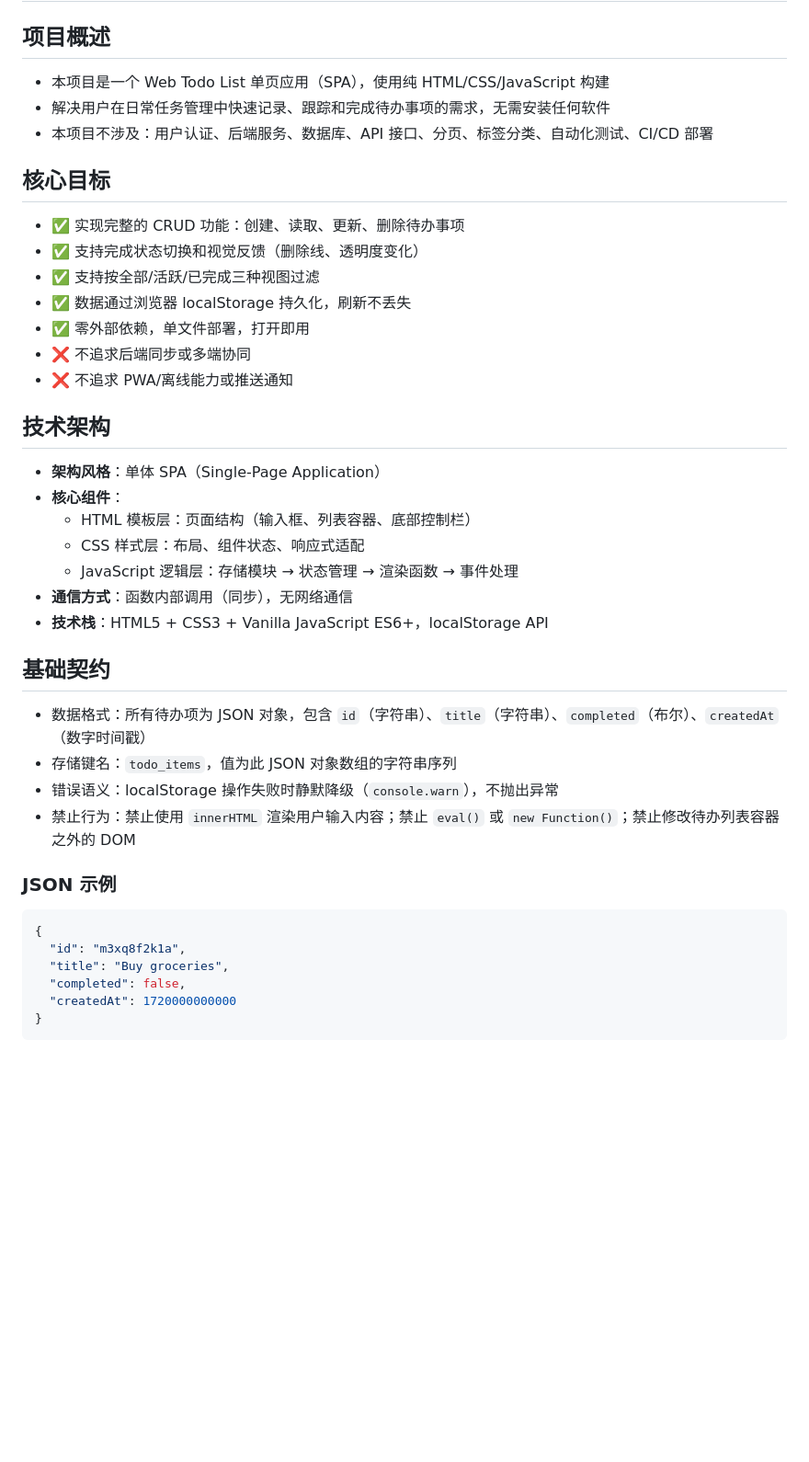
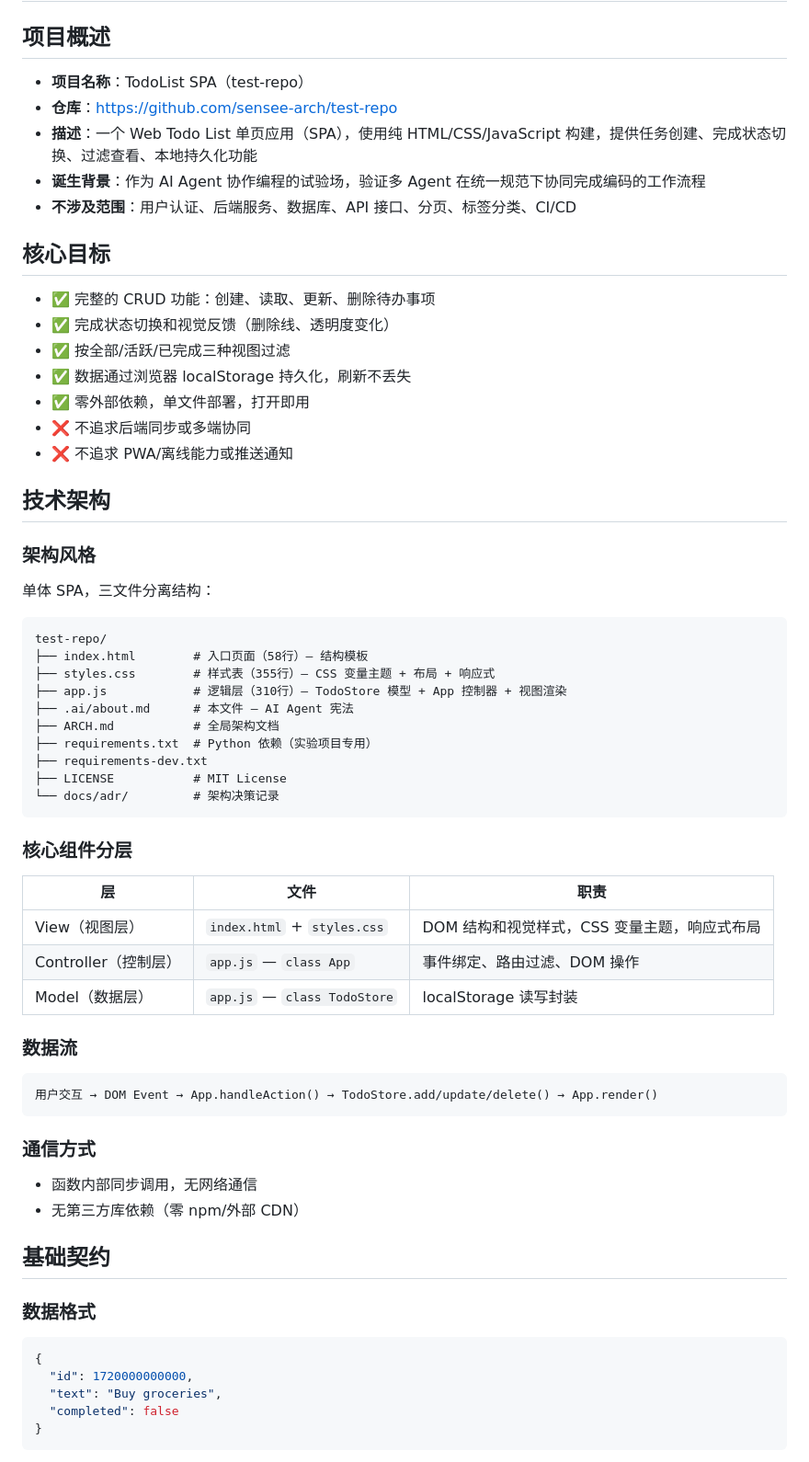
Before and after one commit to sensee-arch/test-repo, a Markdown page: .ai/about.md, the part around one of its changes. Shown at 92% size. GitHub-like rendering; blank space fills up the shorter version.

Commit message:
docs: update .ai/about.md with accurate project constitution

````diff
--- a/.ai/about.md
+++ b/.ai/about.md
@@ -2,15 +2,17 @@
 
 ## 项目概述
 
-- 本项目是一个 Web Todo List 单页应用（SPA），使用纯 HTML/CSS/JavaScript 构建
-- 解决用户在日常任务管理中快速记录、跟踪和完成待办事项的需求，无需安装任何软件
-- 本项目不涉及：用户认证、后端服务、数据库、API 接口、分页、标签分类、自动化测试、CI/CD 部署
+- **项目名称**：TodoList SPA（test-repo）
+- **仓库**：https://github.com/sensee-arch/test-repo
+- **描述**：一个 Web Todo List 单页应用（SPA），使用纯 HTML/CSS/JavaScript 构建，提供任务创建、完成状态切换、过滤查看、本地持久化功能
+- **诞生背景**：作为 AI Agent 协作编程的试验场，验证多 Agent 在统一规范下协同完成编码的工作流程
+- **不涉及范围**：用户认证、后端服务、数据库、API 接口、分页、标签分类、CI/CD
 
 ## 核心目标
 
-- ✅ 实现完整的 CRUD 功能：创建、读取、更新、删除待办事项
-- ✅ 支持完成状态切换和视觉反馈（删除线、透明度变化）
-- ✅ 支持按全部/活跃/已完成三种视图过滤
+- ✅ 完整的 CRUD 功能：创建、读取、更新、删除待办事项
+- ✅ 完成状态切换和视觉反馈（删除线、透明度变化）
+- ✅ 按全部/活跃/已完成三种视图过滤
 - ✅ 数据通过浏览器 localStorage 持久化，刷新不丢失
 - ✅ 零外部依赖，单文件部署，打开即用
 - ❌ 不追求后端同步或多端协同
@@ -18,27 +20,45 @@
 
 ## 技术架构
 
-- **架构风格**：单体 SPA（Single-Page Application）
-- **核心组件**：
-  - HTML 模板层：页面结构（输入框、列表容器、底部控制栏）
-  - CSS 样式层：布局、组件状态、响应式适配
-  - JavaScript 逻辑层：存储模块 → 状态管理 → 渲染函数 → 事件处理
-- **通信方式**：函数内部调用（同步），无网络通信
-- **技术栈**：HTML5 + CSS3 + Vanilla JavaScript ES6+，localStorage API
+### 架构风格
+单体 SPA，三文件分离结构：
+
+```
+test-repo/
+├── index.html        # 入口页面（58行）— 结构模板
+├── styles.css        # 样式表（355行）— CSS 变量主题 + 布局 + 响应式
+├── app.js            # 逻辑层（310行）— TodoStore 模型 + App 控制器 + 视图渲染
+├── .ai/about.md      # 本文件 — AI Agent 宪法
+├── ARCH.md           # 全局架构文档
+├── requirements.txt  # Python 依赖（实验项目专用）
+├── requirements-dev.txt
+├── LICENSE           # MIT License
+└── docs/adr/         # 架构决策记录
+```
+
+### 核心组件分层
+| 层 | 文件 | 职责 |
+|----|------|------|
+| View（视图层） | `index.html` + `styles.css` | DOM 结构和视觉样式，CSS 变量主题，响应式布局 |
+| Controller（控制层） | `app.js` — `class App` | 事件绑定、路由过滤、DOM 操作 |
+| Model（数据层） | `app.js` — `class TodoStore` | localStorage 读写封装 |
+
+### 数据流
+```
+用户交互 → DOM Event → App.handleAction() → TodoStore.add/update/delete() → App.render()
+```
+
+### 通信方式
+- 函数内部同步调用，无网络通信
+- 无第三方库依赖（零 npm/外部 CDN）
 
 ## 基础契约
 
-- 数据格式：所有待办项为 JSON 对象，包含 `id`（字符串）、`title`（字符串）、`completed`（布尔）、`createdAt`（数字时间戳）
-- 存储键名：`todo_items`，值为此 JSON 对象数组的字符串序列
-- 错误语义：localStorage 操作失败时静默降级（`console.warn`），不抛出异常
-- 禁止行为：禁止使用 `innerHTML` 渲染用户输入内容；禁止 `eval()` 或 `new Function()`；禁止修改待办列表容器之外的 DOM
-
-### JSON 示例
+### 数据格式
 ```json
 {
-  "id": "m3xq8f2k1a",
-  "title": "Buy groceries",
-  "completed": false,
-  "createdAt": 1720000000000
+  "id": 1720000000000,
+  "text": "Buy groceries",
+  "completed": false
 }
 ```
````
Also changed, not shown: other parts of .ai/about.md (+36 -11 lines).
